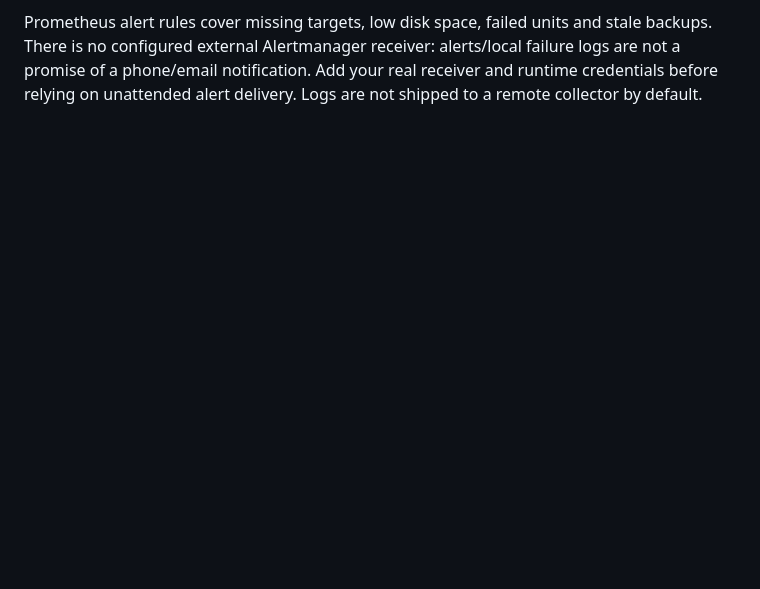
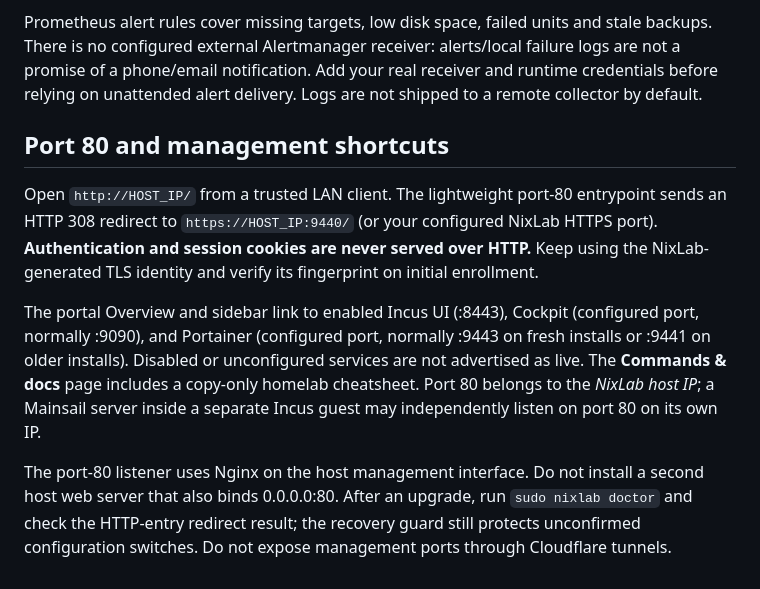
Before and after one commit to OmarDardery/nixlab, a Markdown page: docs/administration.md, the part around the change. GitHub-like rendering; blank space fills up the shorter version.

Commit message:
docs: document secure port-80 landing, management links and daily commands

```diff
--- a/docs/administration.md
+++ b/docs/administration.md
@@ -196,3 +196,25 @@ Prometheus alert rules cover missing targets, low disk space, failed units and s
 There is no configured external Alertmanager receiver: alerts/local failure logs are not a promise
 of a phone/email notification. Add your real receiver and runtime credentials before relying on
 unattended alert delivery. Logs are not shipped to a remote collector by default.
+
+## Port 80 and management shortcuts
+
+Open `http://HOST_IP/` from a trusted LAN client. The lightweight port-80
+entrypoint sends an HTTP 308 redirect to `https://HOST_IP:9440/` (or your
+configured NixLab HTTPS port). **Authentication and session cookies are
+never served over HTTP.** Keep using the NixLab-generated TLS identity and
+verify its fingerprint on initial enrollment.
+
+The portal Overview and sidebar link to enabled Incus UI (:8443),
+Cockpit (configured port, normally :9090), and Portainer (configured
+port, normally :9443 on fresh installs or :9441 on older installs).
+Disabled or unconfigured services are not advertised as live. The
+**Commands & docs** page includes a copy-only homelab cheatsheet.
+Port 80 belongs to the *NixLab host IP*; a Mainsail server inside a
+separate Incus guest may independently listen on port 80 on its own IP.
+
+The port-80 listener uses Nginx on the host management interface. Do not
+install a second host web server that also binds 0.0.0.0:80. After an
+upgrade, run `sudo nixlab doctor` and check the HTTP-entry redirect
+result; the recovery guard still protects unconfirmed configuration
+switches. Do not expose management ports through Cloudflare tunnels.
```
